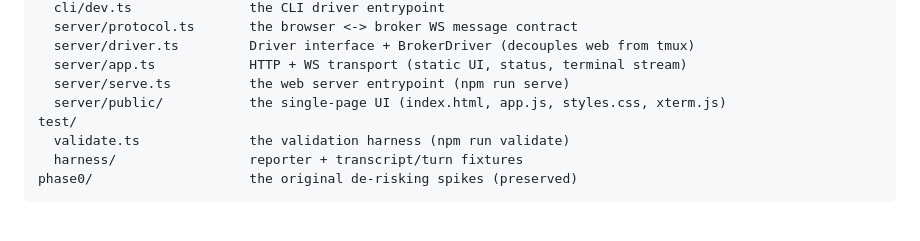
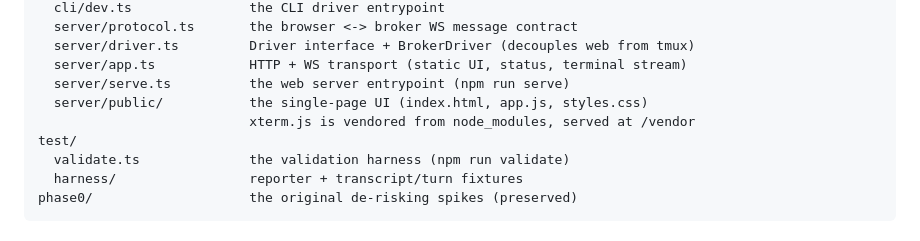
Before and after one commit to acbecquet/ceo-chat, a Markdown page: README.md, the part around the change. Drawn GitHub-style.

Commit message:
no-mistakes(document): sync web-app docs: fix xterm vendoring and WS pong

```diff
--- a/README.md
+++ b/README.md
@@ -188,7 +188,8 @@ src/
   server/driver.ts         Driver interface + BrokerDriver (decouples web from tmux)
   server/app.ts            HTTP + WS transport (static UI, status, terminal stream)
   server/serve.ts          the web server entrypoint (npm run serve)
-  server/public/           the single-page UI (index.html, app.js, styles.css, xterm.js)
+  server/public/           the single-page UI (index.html, app.js, styles.css)
+                           xterm.js is vendored from node_modules, served at /vendor
 test/
   validate.ts              the validation harness (npm run validate)
   harness/                 reporter + transcript/turn fixtures
```
Also changed, not shown: AGENTS.md (+2 -1 lines).
